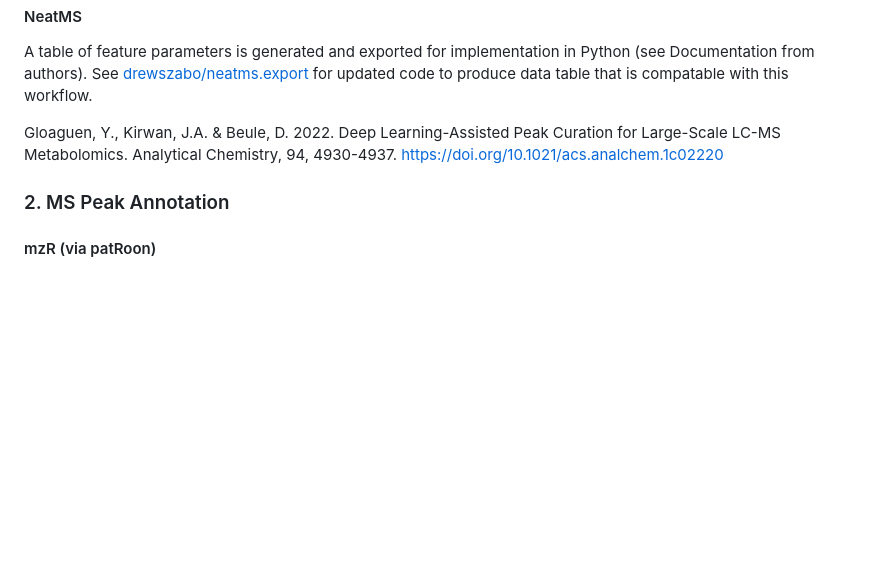
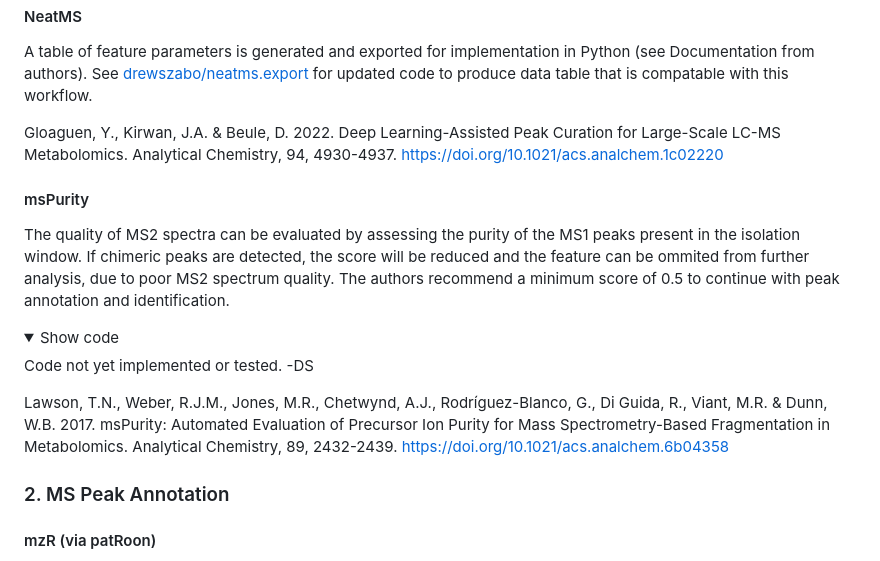
Before and after one commit to drewszabo/NTS-workflow, a Markdown page: README.md, the part around the change. GitHub-like rendering; folded sections open; blank space fills up the shorter version.

```diff
--- a/README.md
+++ b/README.md
@@ -156,6 +156,19 @@ A table of feature parameters is generated and exported for implementation in Py
 
 Gloaguen, Y., Kirwan, J.A. & Beule, D. 2022. Deep Learning-Assisted Peak Curation for Large-Scale LC-MS Metabolomics. Analytical Chemistry, 94, 4930-4937. https://doi.org/10.1021/acs.analchem.1c02220
 
+#### msPurity
+
+The quality of MS2 spectra can be evaluated by assessing the purity of the MS1 peaks present in the isolation window. If chimeric peaks are detected, the score will be reduced and the feature can be ommited from further analysis, due to poor MS2 spectrum quality. The authors recommend a minimum score of 0.5 to continue with peak annotation and identification.
+
+<details>
+  <summary>Show code</summary>
+
+Code not yet implemented or tested. -DS
+
+</details>
+
+Lawson, T.N., Weber, R.J.M., Jones, M.R., Chetwynd, A.J., Rodrı́guez-Blanco, G., Di Guida, R., Viant, M.R. & Dunn, W.B. 2017. msPurity: Automated Evaluation of Precursor Ion Purity for Mass Spectrometry-Based Fragmentation in Metabolomics. Analytical Chemistry, 89, 2432-2439. https://doi.org/10.1021/acs.analchem.6b04358
+
 ### 2. MS Peak Annotation
 
   #### mzR (via patRoon)
```
